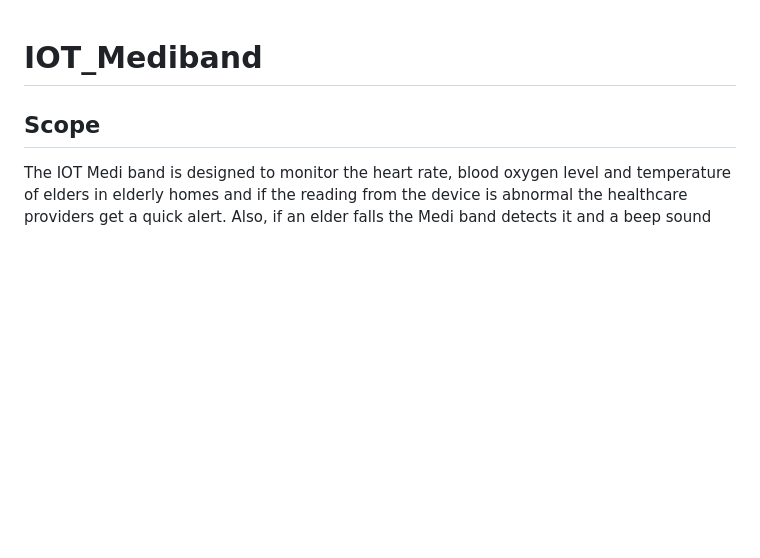
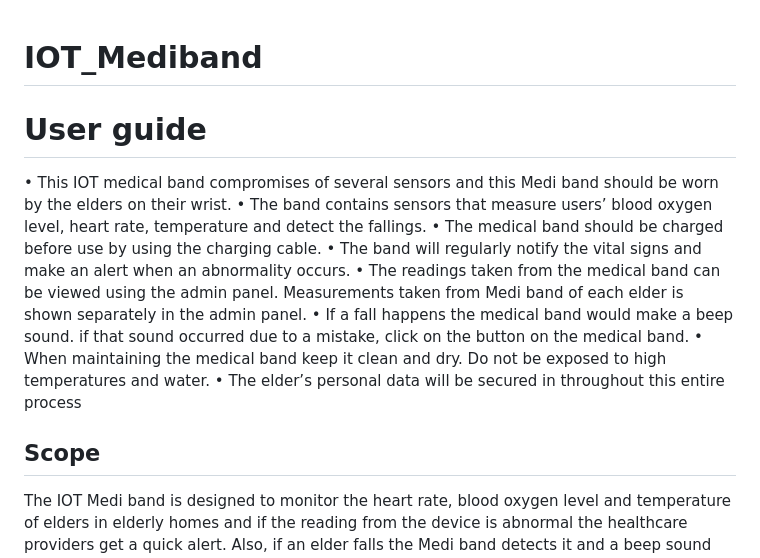
Before and after one commit to NethunRanasinghe/IOT_Mediband, a Markdown page: README.md, the part around the change. Drawn GitHub-style; blank space fills up the shorter version.

Commit message:
User Guide added

```diff
--- a/README.md
+++ b/README.md
@@ -1,5 +1,19 @@
 # IOT_Mediband
 
+# User guide
+• This IOT medical band compromises of several sensors and this Medi band should be worn by the elders
+on their wrist.
+• The band contains sensors that measure users’ blood oxygen level, heart rate, temperature and detect the
+fallings.
+• The medical band should be charged before use by using the charging cable.
+• The band will regularly notify the vital signs and make an alert when an abnormality occurs.
+• The readings taken from the medical band can be viewed using the admin panel. Measurements taken
+from Medi band of each elder is shown separately in the admin panel.
+• If a fall happens the medical band would make a beep sound. if that sound occurred due to a mistake,
+click on the button on the medical band.
+• When maintaining the medical band keep it clean and dry. Do not be exposed to high temperatures and
+water.
+• The elder’s personal data will be secured in throughout this entire process
 ## Scope
 The IOT Medi band is designed to monitor the heart rate, blood oxygen level and temperature of elders in elderly homes
 and if the reading from the device is abnormal the healthcare providers get a quick alert. Also, if an elder falls the Medi
```
